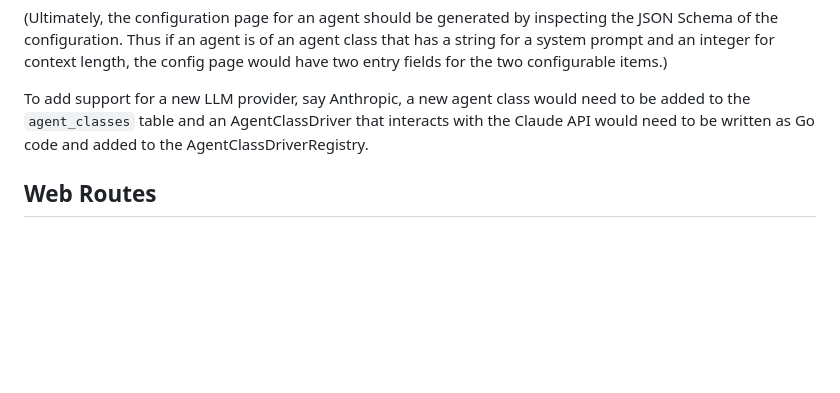
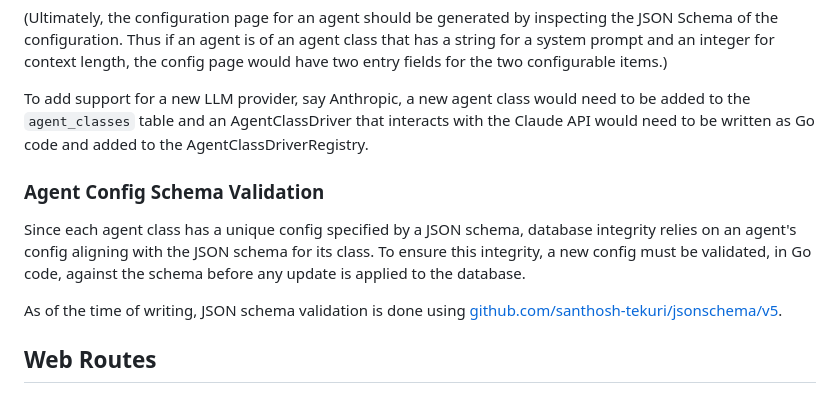
Before and after one commit to joshua-zingale/ucr-learning-services, a Markdown page: services/agentarena/README.md, the part around the change. Drawn GitHub-style; blank space fills up the shorter version.

Commit message:
[agentarena] added note on json schema validation

```diff
--- a/services/agentarena/README.md
+++ b/services/agentarena/README.md
@@ -128,6 +128,15 @@ need to be added to the `agent_classes` table and an AgentClassDriver that
 interacts with the Claude API would need to be written as Go code and added to
 the AgentClassDriverRegistry.
 
+### Agent Config Schema Validation
+
+Since each agent class has a unique config specified by a JSON schema,
+database integrity relies on an agent's config aligning with the JSON schema for its class.
+To ensure this integrity, a new config must be validated, in Go code, against the schema before any update is applied to the database.
+
+As of the time of writing, JSON schema validation is done using [github.com/santhosh-tekuri/jsonschema/v5](github.com/santhosh-tekuri/jsonschema/v5).
+
+
 ## Web Routes
 
 An internal API, `qapi`, is used to organize routes for the web server. The idea
```
